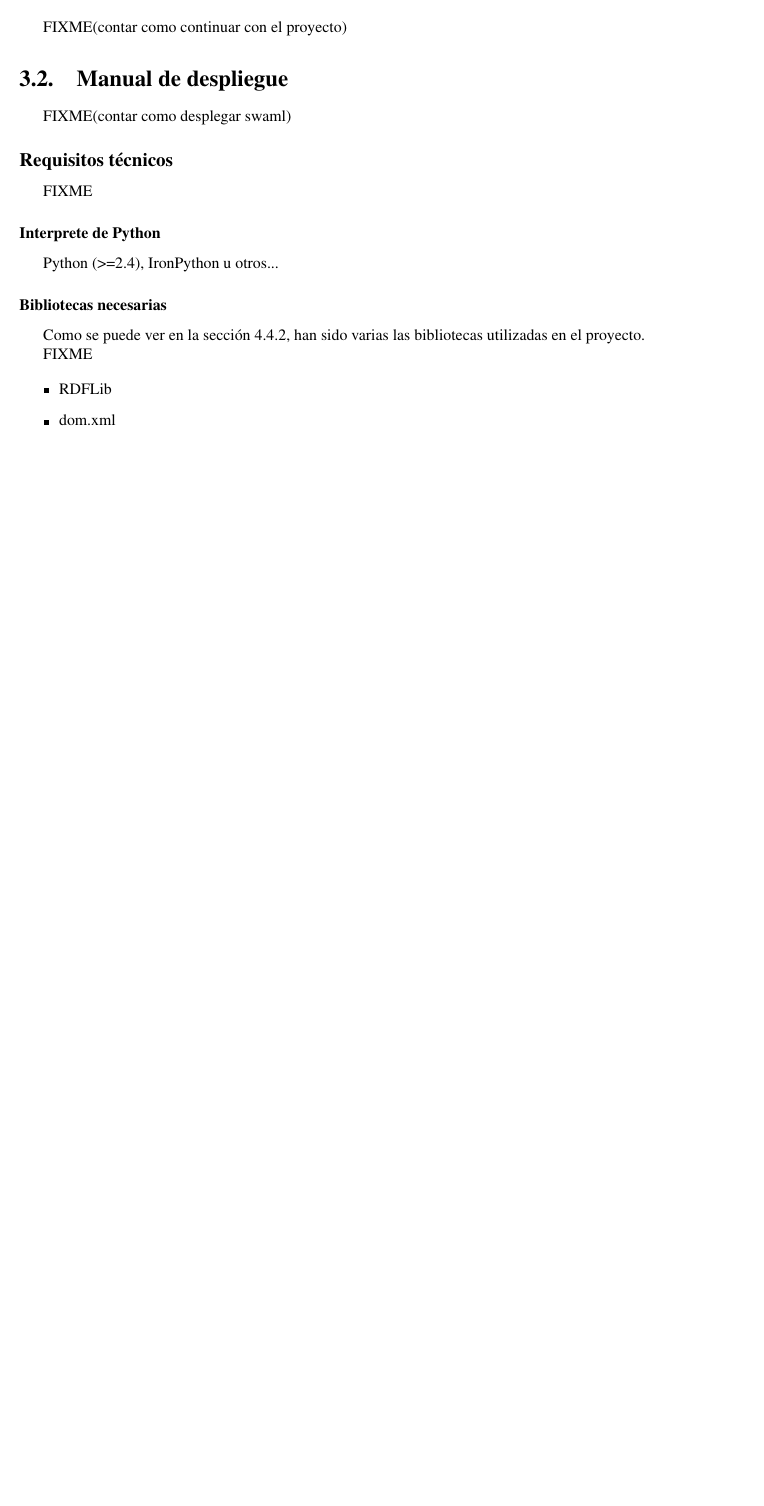
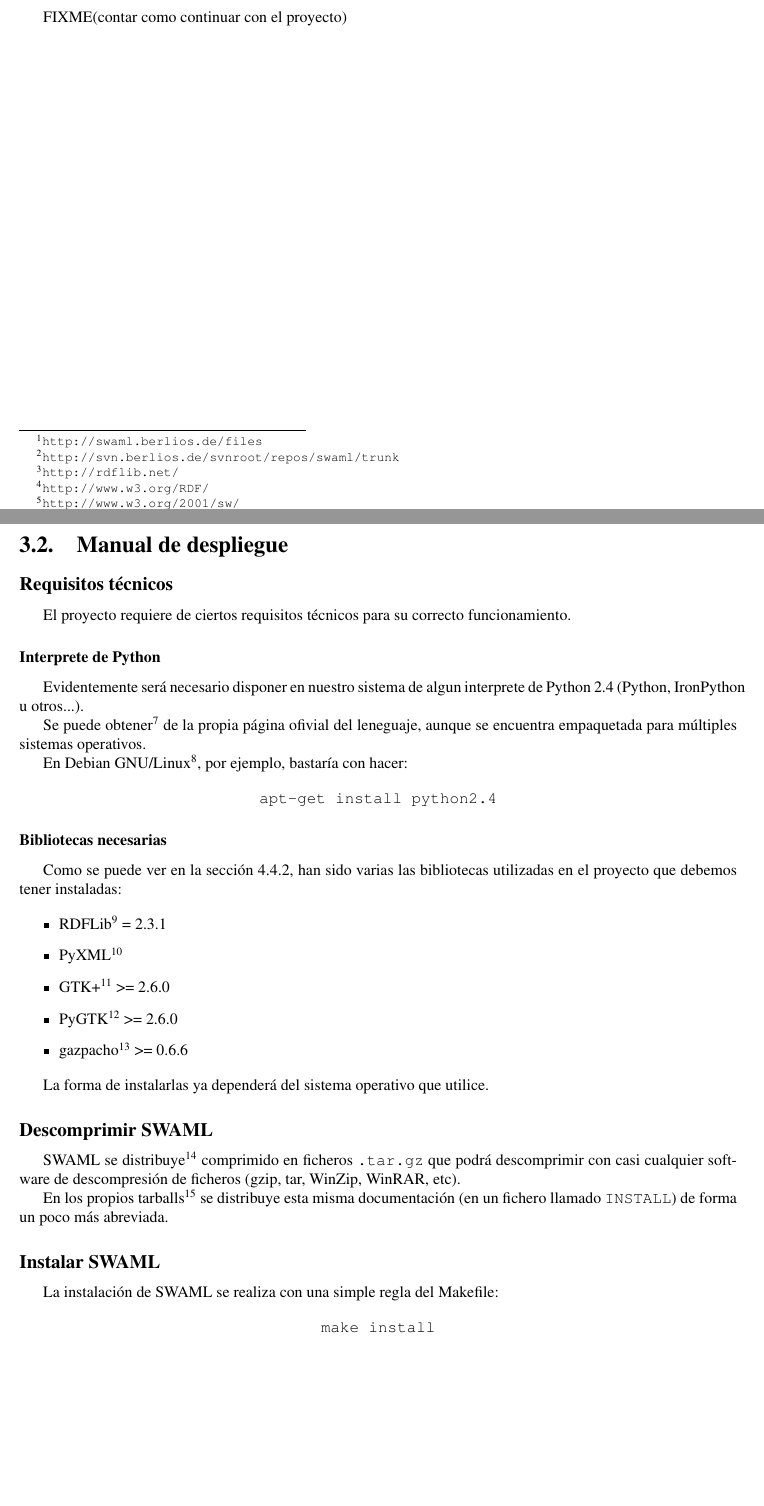
Before and after one commit to wikier/swaml, a LaTeX book (doc/es/pfc/swaml.tex, which reads doc/es/pfc/manuales.tex, doc/es/pfc/manuales/despliegue.tex): part of page 59 of 90 before the commit and two parts of pages 60 and 61 of 92 after it, the two joined at a grey line, cut so that both start at the same text, the shorter picture padded with empty space. Compiled offline with pdfLaTeX.

Commit message:
I've begun with the manuals

```diff
--- a/doc/es/pfc/manuales.tex
+++ b/doc/es/pfc/manuales.tex
@@ -10,29 +10,12 @@ En esta documentación se incluyen tres manuales:
 \end{itemize}
 
-\section{Manual técnico}
+\newpage
 
-FIXME(contar como continuar con el proyecto)
+\input{manuales/tecnico.tex}
 
-\section{Manual de despliegue}
+\newpage
 
-FIXME(contar como desplegar swaml)
+\input{manuales/despliegue.tex}
 
-\subsection*{Requisitos técnicos}
+\newpage
 
-FIXME
-
-\subsubsection{Interprete de Python}
-
-Python (>=2.4), IronPython u otros...
-
-\subsubsection{Bibliotecas necesarias}
-
-Como se puede ver en la sección \ref{sec:conclu:bib}, han sido varias las
-bibliotecas utilizadas en el proyecto.
-
-FIXME
-
-\begin{itemize}
-  \item RDFLib
-  \item dom.xml
-\end{itemize}
--- /dev/null
+++ b/doc/es/pfc/manuales/despliegue.tex
@@ -0,0 +1,57 @@
+
+\section{Manual de despliegue}
+
+\subsection*{Requisitos técnicos}
+
+El proyecto requiere de ciertos requisitos técnicos para su correcto
+funcionamiento.
+
+\subsubsection*{Interprete de Python}
+
+Evidentemente será necesario disponer en nuestro sistema de algun interprete
+de Python 2.4 (Python, IronPython u otros...).
+
+Se puede obtener\footnote{\url{http://www.python.org/download/}} de la propia
+página ofivial del leneguaje, aunque se encuentra empaquetada para múltiples
+sistemas operativos.
+
+En Debian GNU/Linux\footnote{\url{http://www.debian.org/}}, por ejemplo, bastaría
+con hacer:
+
+\begin{center}
+	\texttt{apt-get install python2.4}
+\end{center}
+
+\subsubsection*{Bibliotecas necesarias}
+
+Como se puede ver en la sección~\ref{sec:conclu:bib}, han sido varias las
+bibliotecas utilizadas en el proyecto que debemos tener instaladas:
+
+\begin{itemize}
+  \item RDFLib\footnote{\url{http://rdflib.net/}} = 2.3.1
+  \item PyXML\footnote{\url{http://pyxml.sourceforge.net/}}
+  \item GTK+\footnote{\url{http://www.gtk.org/}} >= 2.6.0
+  \item PyGTK\footnote{\url{http://www.pygtk.org/}} >= 2.6.0
+  \item gazpacho\footnote{\url{http://gazpacho.sicem.biz/}} >= 0.6.6
+\end{itemize}
+
+La forma de instalarlas ya dependerá del sistema operativo que utilice.
+
+
+\subsection*{Descomprimir SWAML}
+
+SWAML se distribuye\footnote{\url{http://swaml.berlios.de/files}} comprimido
+en ficheros \texttt{.tar.gz}  que podrá descomprimir con casi cualquier
+software de descompresión de ficheros (gzip, tar, WinZip, WinRAR, etc).
+
+En los propios tarballs\footnote{Nombre por el que conoce los ficheros \texttt{.tar.gz}}
+se distribuye esta misma documentación (en un fichero llamado \texttt{INSTALL})
+de forma un poco más abreviada.
+
+\subsection*{Instalar SWAML}
+
+La instalación de SWAML se realiza con una simple regla del Makefile:
+
+\begin{center}
+	\texttt{make install}
+\end{center}
```
Also changed, not shown: doc/es/pfc/manuales/tecnico.tex (added, +46 -0 lines), doc/es/pfc/manuales/usuario.tex (added, +4 -0 lines), doc/es/pfc/swaml.tex (+1 -0 lines), doc/es/pfc/manuales.tex (9 more changed lines).
